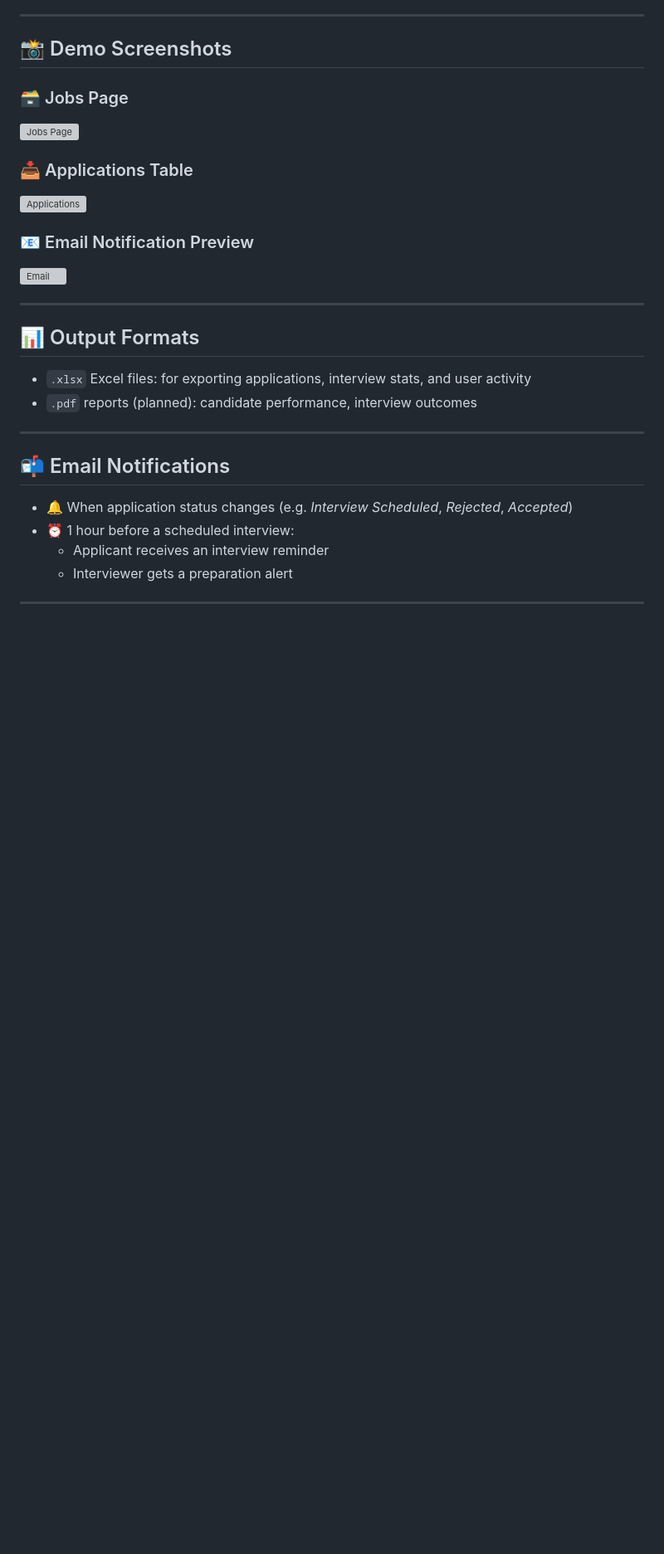
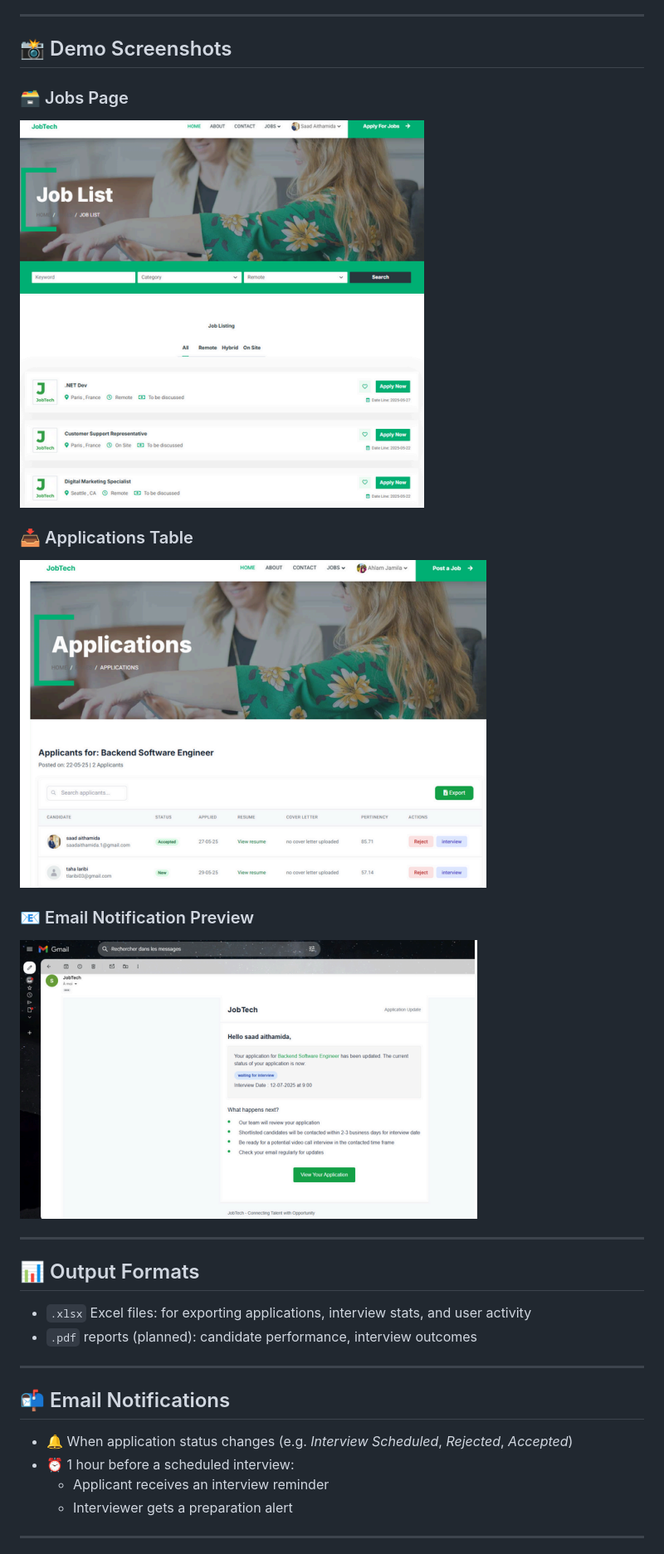
Before and after one commit to yPMDD/JobTech-recruitement-managment, a Markdown page: README.md, the part around the change. Shown at 83% size. Drawn GitHub-style; blank space fills up the shorter version; grey boxes are pictures that could not be loaded.

```diff
--- a/README.md
+++ b/README.md
@@ -49,13 +49,13 @@ It leverages **AI** and **natural language processing (NLP)** to extract meaning
 ## 📸 Demo Screenshots
 
 ### 🗃️ Jobs Page
-![Jobs Page](./assets/jobs.png)
+![Jobs Page](./myProject/assets/jobs.png)
 
 ### 📥 Applications Table
-![Applications](./assets/applications.png)
+![Applications](./myProject/assets/applications.png)
 
 ### 📧 Email Notification Preview
-![Email](./assets/email.png)
+![Email](./myProject/assets/email.png)
 
 ---
 
```
